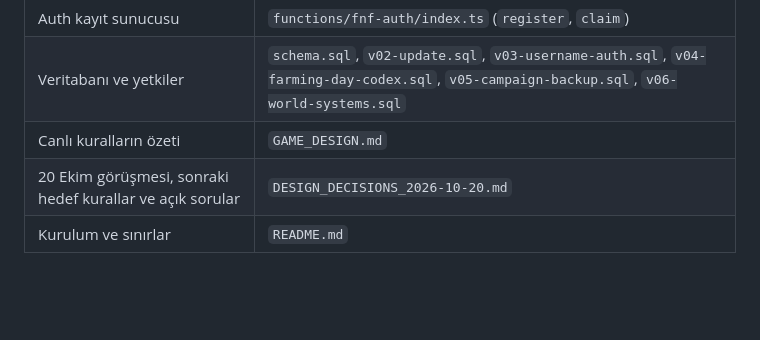
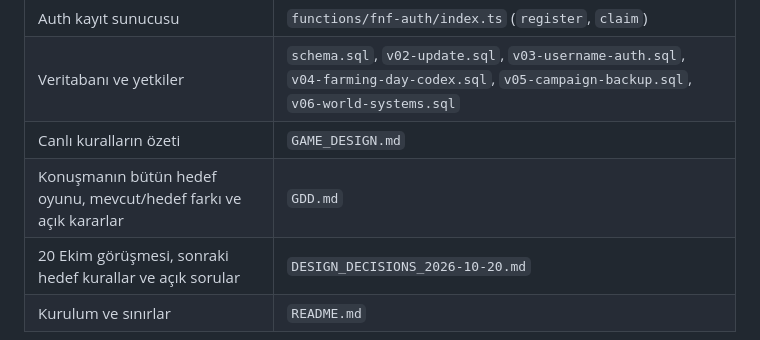
Before and after one commit to CanturkEge/Website, a Markdown page: fnf/PROJECT_INDEX.md, the part around the change. Rendered like a GitHub page; blank space fills up the shorter version.

```diff
--- a/fnf/PROJECT_INDEX.md
+++ b/fnf/PROJECT_INDEX.md
@@ -21,6 +21,7 @@ Bu dosyadan başla. `fnf/` dışına yalnızca istenen karşılaştırma için
 | Auth kayıt sunucusu | `functions/fnf-auth/index.ts` (`register`, `claim`) |
 | Veritabanı ve yetkiler | `schema.sql`, `v02-update.sql`, `v03-username-auth.sql`, `v04-farming-day-codex.sql`, `v05-campaign-backup.sql`, `v06-world-systems.sql` |
 | Canlı kuralların özeti | `GAME_DESIGN.md` |
+| Konuşmanın bütün hedef oyunu, mevcut/hedef farkı ve açık kararlar | `GDD.md` |
 | 20 Ekim görüşmesi, sonraki hedef kurallar ve açık sorular | `DESIGN_DECISIONS_2026-10-20.md` |
 | Kurulum ve sınırlar | `README.md` |
 
```
Also changed, not shown: fnf/GAME_DESIGN.md (+1 -1 lines), fnf/GDD.md (added, +267 -0 lines).
